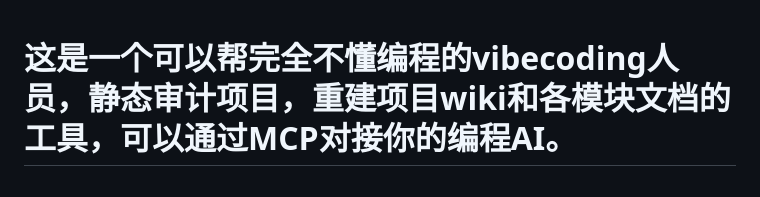
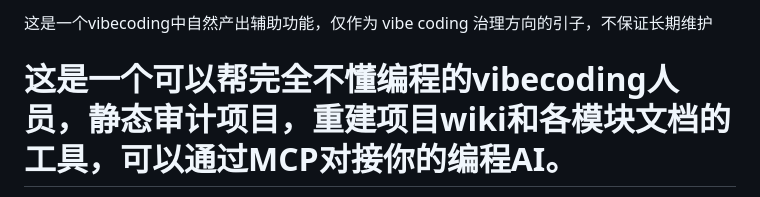
Before and after one commit to keaizuizui/CodeRef-AI, a Markdown page: README.md, the part around the change. Drawn GitHub-style.

Commit message:
Update README with tool purpose and maintenance note Added a note about the tool's purpose and maintenance.

```diff
--- a/README.md
+++ b/README.md
@@ -1,3 +1,4 @@
+这是一个vibecoding中自然产出辅助功能，仅作为 vibe coding 治理方向的引子，不保证长期维护
 # 这是一个可以帮完全不懂编程的vibecoding人员，静态审计项目，重建项目wiki和各模块文档的工具，可以通过MCP对接你的编程AI。
 This is a tool designed to help vibecoding personnel with no programming background statically audit projects, rebuild project wikis, and document each module, and it can connect with your programming AI through MCP.
 # 建议:自行拷贝本地后，交由本地编程AI复查并改造其实现逻辑是否符合当前项目
```
